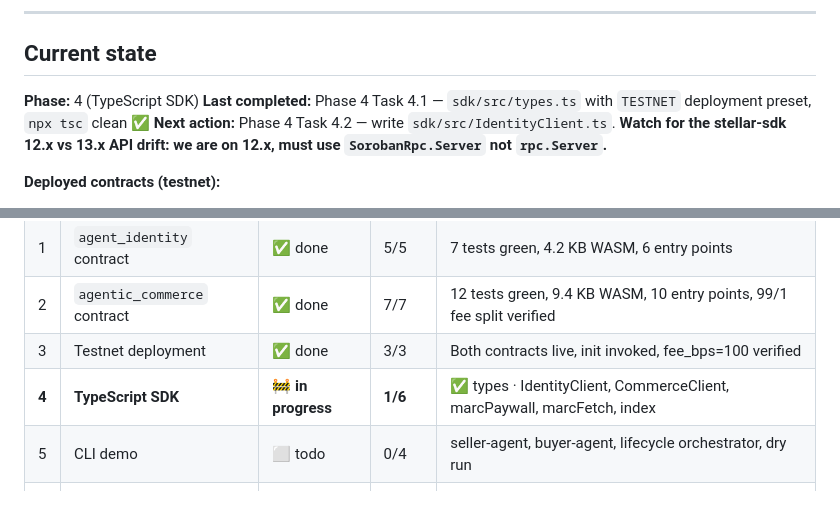
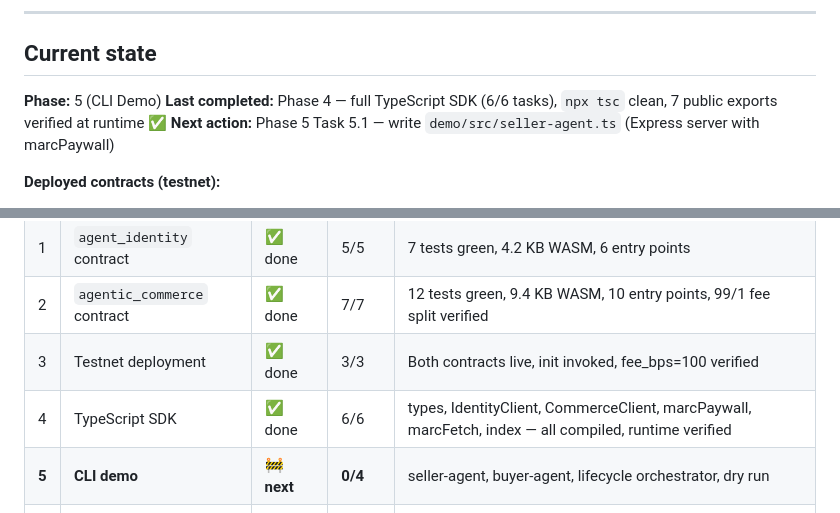
Before and after one commit to emperorsixpacks/-bear-protocol, a Markdown page: ROADMAP.md, 2 parts joined by grey strips. Drawn GitHub-style.

```diff
--- a/ROADMAP.md
+++ b/ROADMAP.md
@@ -10,9 +10,9 @@ Single-page status tracker. **If you're a Claude agent picking up this project,
 
 ## Current state
 
-**Phase:** 4 (TypeScript SDK)
-**Last completed:** Phase 4 Task 4.1 — `sdk/src/types.ts` with `TESTNET` deployment preset, `npx tsc` clean ✅
-**Next action:** Phase 4 Task 4.2 — write `sdk/src/IdentityClient.ts`. **Watch for the stellar-sdk 12.x vs 13.x API drift: we are on 12.x, must use `SorobanRpc.Server` not `rpc.Server`.**
+**Phase:** 5 (CLI Demo)
+**Last completed:** Phase 4 — full TypeScript SDK (6/6 tasks), `npx tsc` clean, 7 public exports verified at runtime ✅
+**Next action:** Phase 5 Task 5.1 — write `demo/src/seller-agent.ts` (Express server with marcPaywall)
 
 **Deployed contracts (testnet):**
 - `agent_identity`   = `CAMPXYFZJTIPEVOPOAZPRG5OHXKNBDPGTPRCOIO4LVPGEM4TONPY65A5`
@@ -29,8 +29,8 @@ Single-page status tracker. **If you're a Claude agent picking up this project,
 | 1 | `agent_identity` contract | ✅ done | 5/5 | 7 tests green, 4.2 KB WASM, 6 entry points |
 | 2 | `agentic_commerce` contract | ✅ done | 7/7 | 12 tests green, 9.4 KB WASM, 10 entry points, 99/1 fee split verified |
 | 3 | Testnet deployment | ✅ done | 3/3 | Both contracts live, init invoked, fee_bps=100 verified |
-| **4** | **TypeScript SDK** | 🚧 **in progress** | **1/6** | ✅ types · IdentityClient, CommerceClient, marcPaywall, marcFetch, index |
-| 5 | CLI demo | ⬜ todo | 0/4 | seller-agent, buyer-agent, lifecycle orchestrator, dry run |
+| 4 | TypeScript SDK | ✅ done | 6/6 | types, IdentityClient, CommerceClient, marcPaywall, marcFetch, index — all compiled, runtime verified |
+| **5** | **CLI demo** | 🚧 **next** | **0/4** | seller-agent, buyer-agent, lifecycle orchestrator, dry run |
 | 6 | Landing page | ⬜ todo | 0/4 | HTML + CSS + JS + Vercel deploy |
 | 7 | Submission materials | ⬜ todo | 0/6 | README, LIGHTPAPER, PROTOCOL, pitch video, DoraHacks form, git tag |
 
```
Also changed, not shown: CLAUDE.md (+14 -5 lines).
